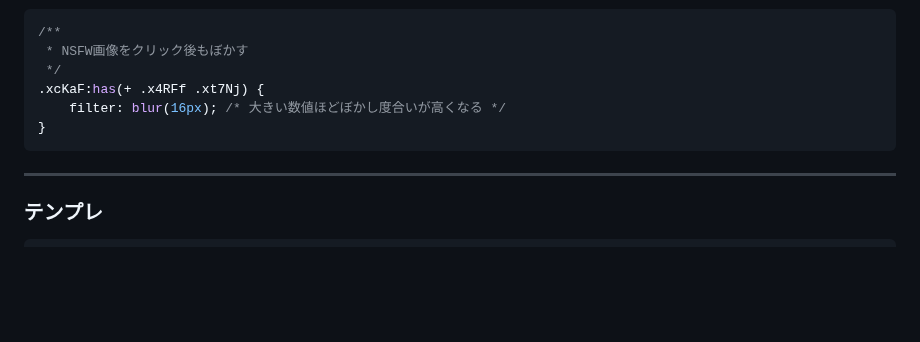
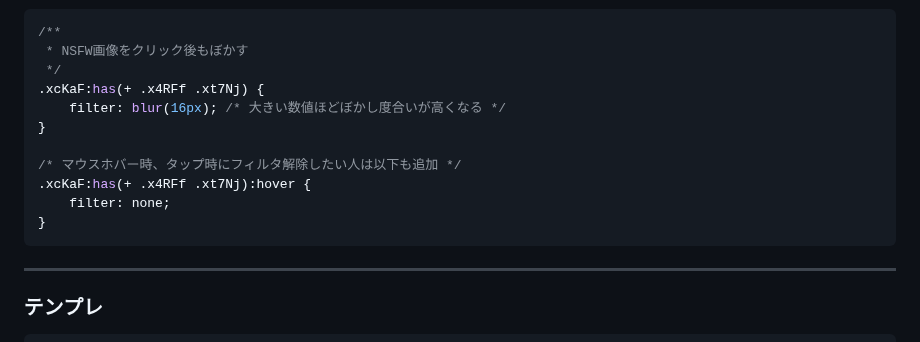
Before and after one commit to kanade/misskey-css, a Markdown page: README.md, the part around the change. GitHub-like rendering; blank space fills up the shorter version.

Commit message:
NSFW画像フィルタ、マウスホバー時/タップ時にフィルタ解除するCSSを追加

````diff
--- a/README.md
+++ b/README.md
@@ -1138,6 +1138,11 @@ NSFWのクリック前
 .xcKaF:has(+ .x4RFf .xt7Nj) {
     filter: blur(16px); /* 大きい数値ほどぼかし度合いが高くなる */
 }
+
+/* マウスホバー時、タップ時にフィルタ解除したい人は以下も追加 */
+.xcKaF:has(+ .x4RFf .xt7Nj):hover {
+    filter: none;
+}
 ```
 
 ---
````
